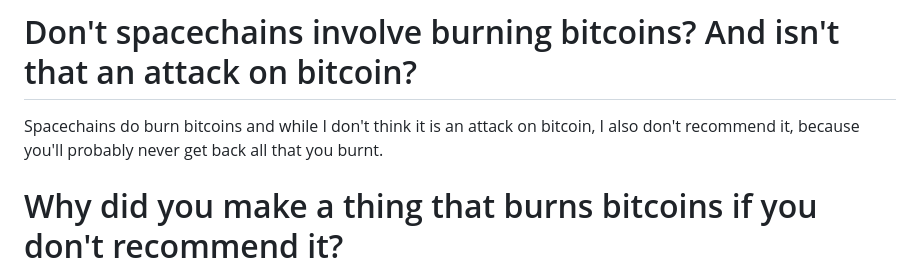
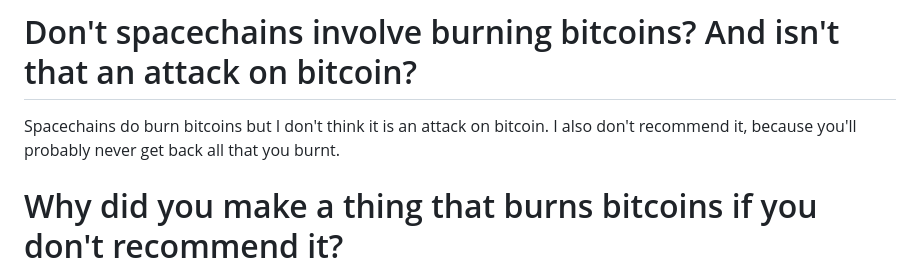
Before and after one commit to supertestnet/spacechain-launcher, a Markdown page: README.md, the part around the change. Drawn GitHub-style.

```diff
--- a/README.md
+++ b/README.md
@@ -33,7 +33,7 @@ A bunch of other stuff is broken too but that's good for now.
 
 # Don't spacechains involve burning bitcoins? And isn't that an attack on bitcoin?
 
-Spacechains do burn bitcoins and while I don't think it is an attack on bitcoin, I also don't recommend it, because you'll probably never get back all that you burnt.
+Spacechains do burn bitcoins but I don't think it is an attack on bitcoin. I also don't recommend it, because you'll probably never get back all that you burnt.
 
 # Why did you make a thing that burns bitcoins if you don't recommend it?
 
```
